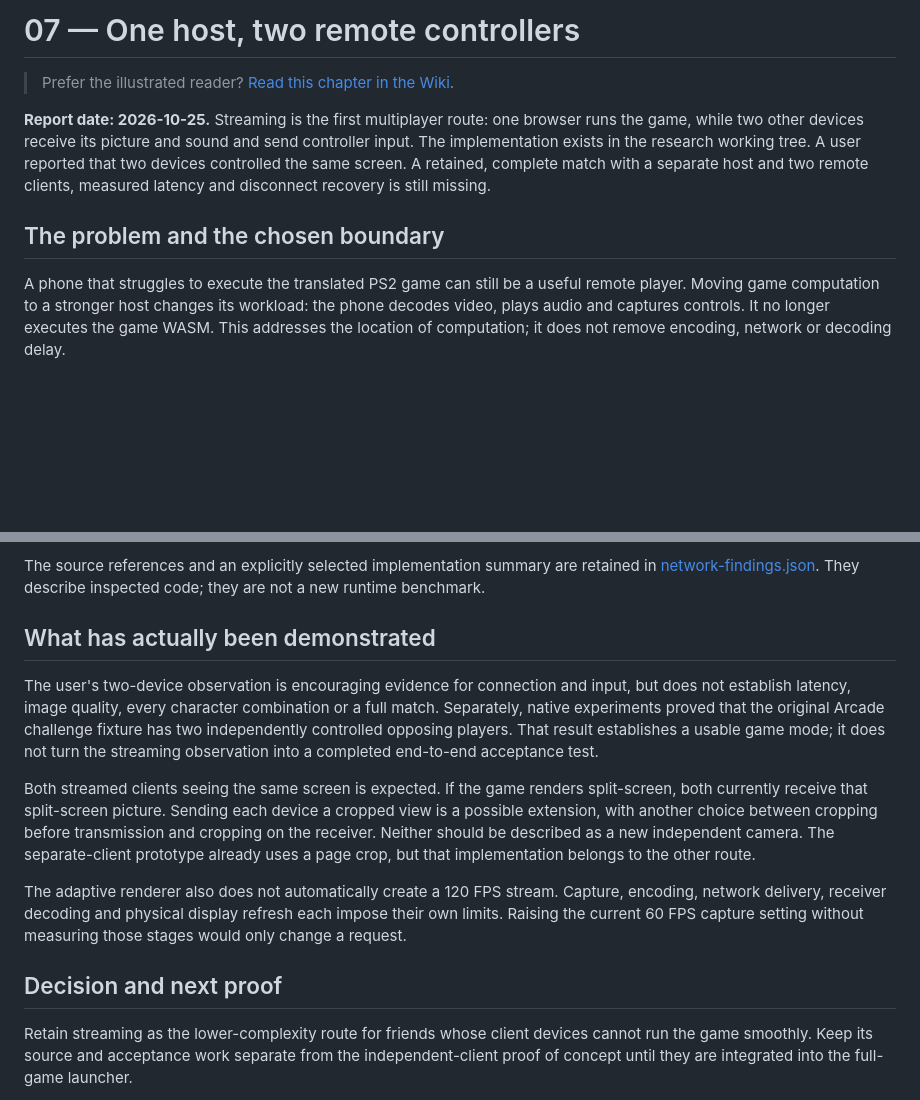
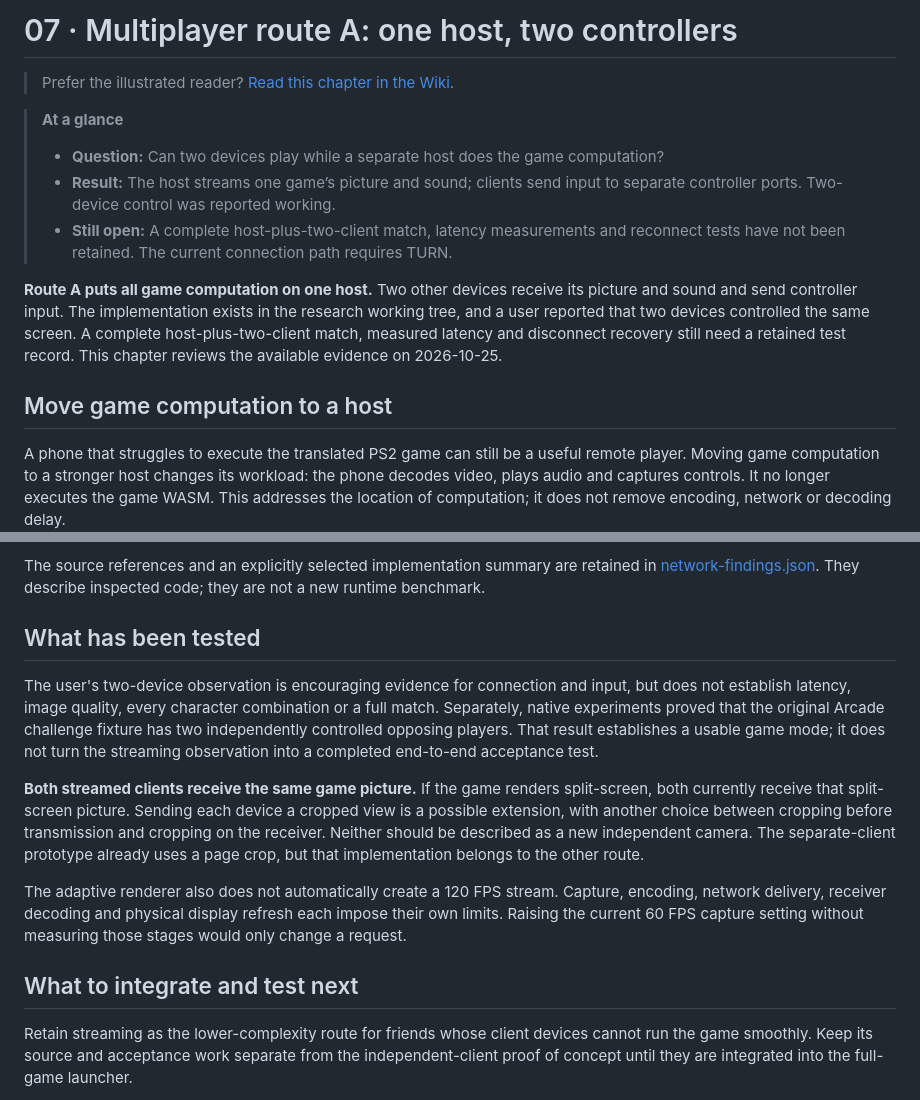
Before and after one commit to sennett-lau/re-gvs-gvzg, a Markdown page: docs/chapters/07-host-streaming.md, 2 parts joined by grey strips. Rendered like a GitHub page; blank space fills up the shorter version.

```diff
--- a/docs/chapters/07-host-streaming.md
+++ b/docs/chapters/07-host-streaming.md
@@ -1,10 +1,16 @@
-# 07 — One host, two remote controllers
+# 07 · Multiplayer route A: one host, two controllers
 
 > Prefer the illustrated reader? [Read this chapter in the Wiki](../../.local/wiki/07-host-streaming.html).
 
-**Report date: 2026-10-25.** Streaming is the first multiplayer route: one browser runs the game, while two other devices receive its picture and sound and send controller input. The implementation exists in the research working tree. A user reported that two devices controlled the same screen. A retained, complete match with a separate host and two remote clients, measured latency and disconnect recovery is still missing.
+> **At a glance**
+>
+> - **Question:** Can two devices play while a separate host does the game computation?
+> - **Result:** The host streams one game’s picture and sound; clients send input to separate controller ports. Two-device control was reported working.
+> - **Still open:** A complete host-plus-two-client match, latency measurements and reconnect tests have not been retained. The current connection path requires TURN.
 
-## The problem and the chosen boundary
+**Route A puts all game computation on one host.** Two other devices receive its picture and sound and send controller input. The implementation exists in the research working tree, and a user reported that two devices controlled the same screen. A complete host-plus-two-client match, measured latency and disconnect recovery still need a retained test record. This chapter reviews the available evidence on 2026-10-25.
+
+## Move game computation to a host
 
 A phone that struggles to execute the translated PS2 game can still be a useful remote player. Moving game computation to a stronger host changes its workload: the phone decodes video, plays audio and captures controls. It no longer executes the game WASM. This addresses the location of computation; it does not remove encoding, network or decoding delay.
 
@@ -43,15 +49,15 @@ Both WebRTC endpoints currently force `iceTransportPolicy: 'relay'`. This implem
 
 The source references and an explicitly selected implementation summary are retained in [network-findings.json](../evidence/network-findings.json). They describe inspected code; they are not a new runtime benchmark.
 
-## What has actually been demonstrated
+## What has been tested
 
 The user's two-device observation is encouraging evidence for connection and input, but does not establish latency, image quality, every character combination or a full match. Separately, native experiments proved that the original Arcade challenge fixture has two independently controlled opposing players. That result establishes a usable game mode; it does not turn the streaming observation into a completed end-to-end acceptance test.
 
-Both streamed clients seeing the same screen is expected. If the game renders split-screen, both currently receive that split-screen picture. Sending each device a cropped view is a possible extension, with another choice between cropping before transmission and cropping on the receiver. Neither should be described as a new independent camera. The separate-client prototype already uses a page crop, but that implementation belongs to the other route.
+**Both streamed clients receive the same game picture.** If the game renders split-screen, both currently receive that split-screen picture. Sending each device a cropped view is a possible extension, with another choice between cropping before transmission and cropping on the receiver. Neither should be described as a new independent camera. The separate-client prototype already uses a page crop, but that implementation belongs to the other route.
 
 The adaptive renderer also does not automatically create a 120 FPS stream. Capture, encoding, network delivery, receiver decoding and physical display refresh each impose their own limits. Raising the current 60 FPS capture setting without measuring those stages would only change a request.
 
-## Decision and next proof
+## What to integrate and test next
 
 Retain streaming as the lower-complexity route for friends whose client devices cannot run the game smoothly. Keep its source and acceptance work separate from the independent-client proof of concept until they are integrated into the full-game launcher.
 
```
Also changed, not shown: docs/chapters/08-independent-clients.md (+19 -6 lines), docs/chapters/09-learnings.md (+9 -3 lines).
